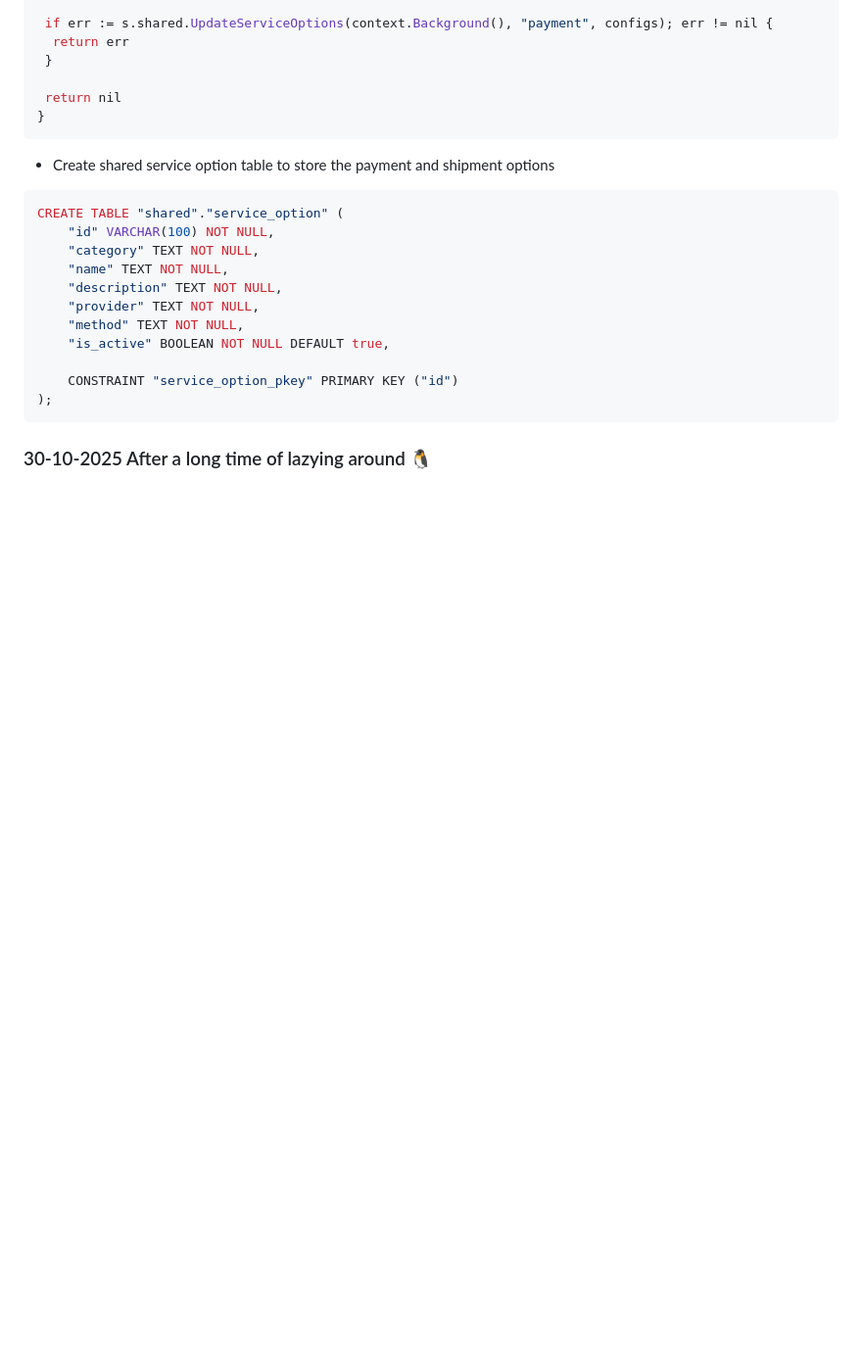
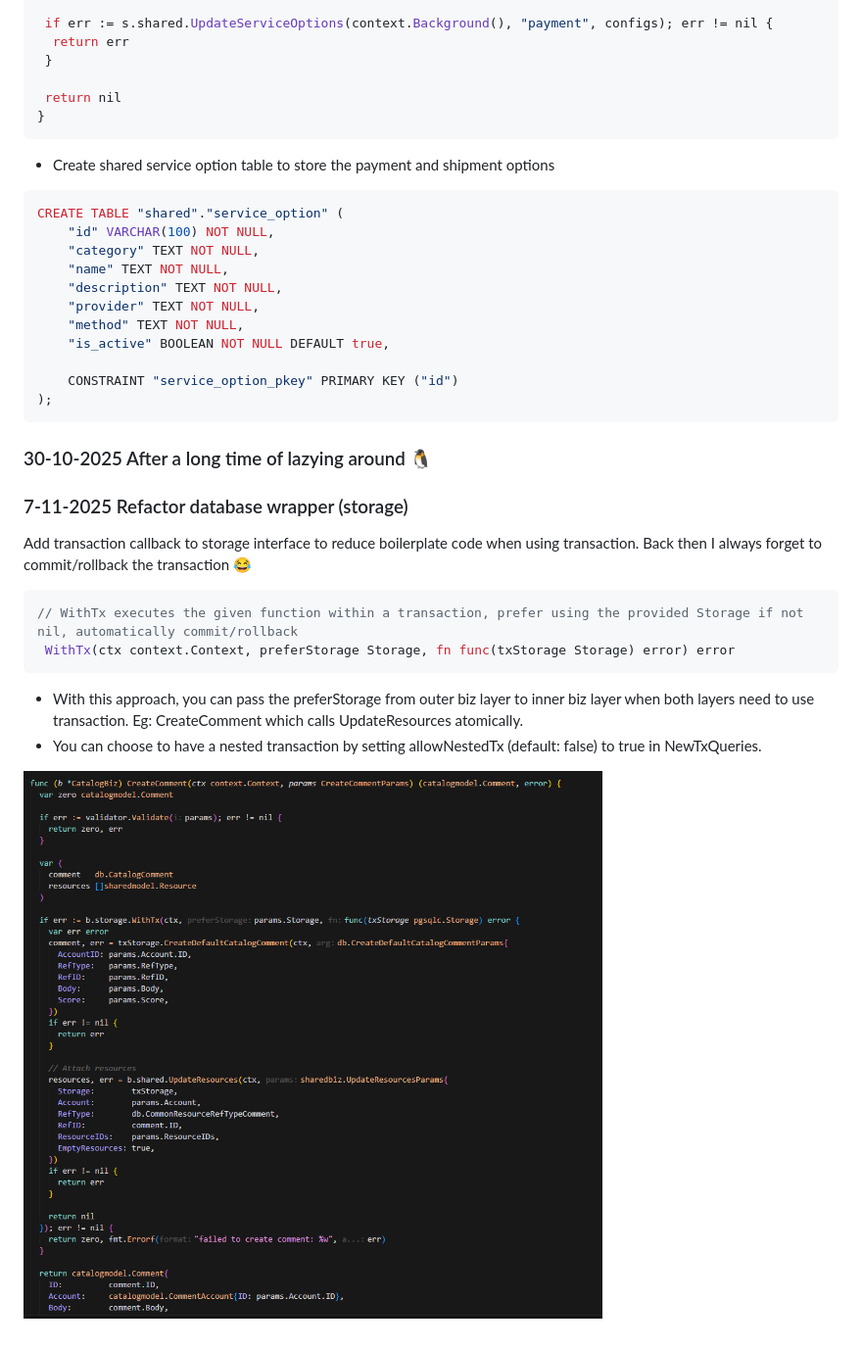
Before and after one commit to shopnexus/server, a Markdown page: README.md, the part around the change. Shown at 98% size. Rendered like a GitHub page; pictures changed too: images/img7.png (added); blank space fills up the shorter version.

````diff
--- a/README.md
+++ b/README.md
@@ -285,3 +285,17 @@ CREATE TABLE "shared"."service_option" (
 ```
 
 ### 30-10-2025 After a long time of lazying around 🐧
+
+### 7-11-2025 Refactor database wrapper (storage)
+
+Add transaction callback to storage interface to reduce boilerplate code when using transaction. Back then I always forget to commit/rollback the transaction 😂
+
+```go
+// WithTx executes the given function within a transaction, prefer using the provided Storage if not nil, automatically commit/rollback
+ WithTx(ctx context.Context, preferStorage Storage, fn func(txStorage Storage) error) error
+```
+
+- With this approach, you can pass the preferStorage from outer biz layer to inner biz layer when both layers need to use transaction. Eg: CreateComment which calls UpdateResources atomically.
+- You can choose to have a nested transaction by setting allowNestedTx (default: false) to true in NewTxQueries.
+
+![img.png](images/img7.png)
````
